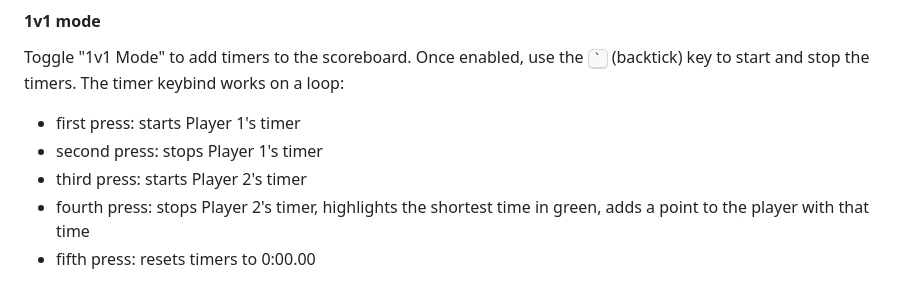
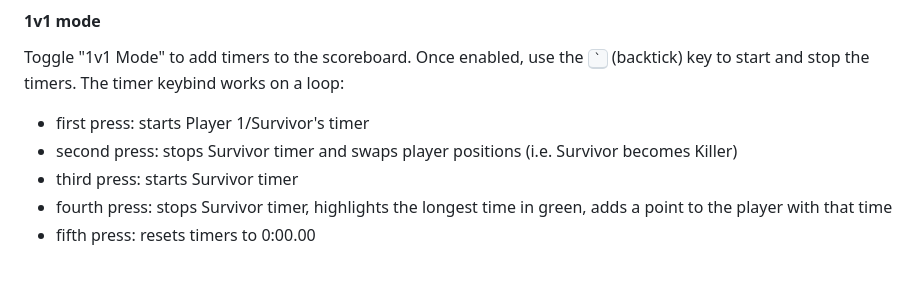
Before and after one commit to superdazed/dbd-streak-overlay, a Markdown page: README.md, the part around one of its changes. GitHub-like rendering.

Commit message:
Update README for 1v1 changes

```diff
--- a/README.md
+++ b/README.md
@@ -55,8 +55,8 @@ Set up a scoreboard in the dock under the Scoreboard section. You can change the
 
 Toggle "1v1 Mode" to add timers to the scoreboard. Once enabled, use the  <kbd>`</kbd> (backtick) key to start and stop the timers. The timer keybind works on a loop:
 
-- first press: starts Player 1's timer
-- second press: stops Player 1's timer
-- third press: starts Player 2's timer
-- fourth press: stops Player 2's timer, highlights the shortest time in green, adds a point to the player with that time
+- first press: starts Player 1/Survivor's timer
+- second press: stops Survivor timer and swaps player positions (i.e. Survivor becomes Killer)
+- third press: starts Survivor timer
+- fourth press: stops Survivor timer, highlights the longest time in green, adds a point to the player with that time
 - fifth press: resets timers to 0:00.00
```
Also changed, not shown: other parts of README.md (+0 -2 lines).
